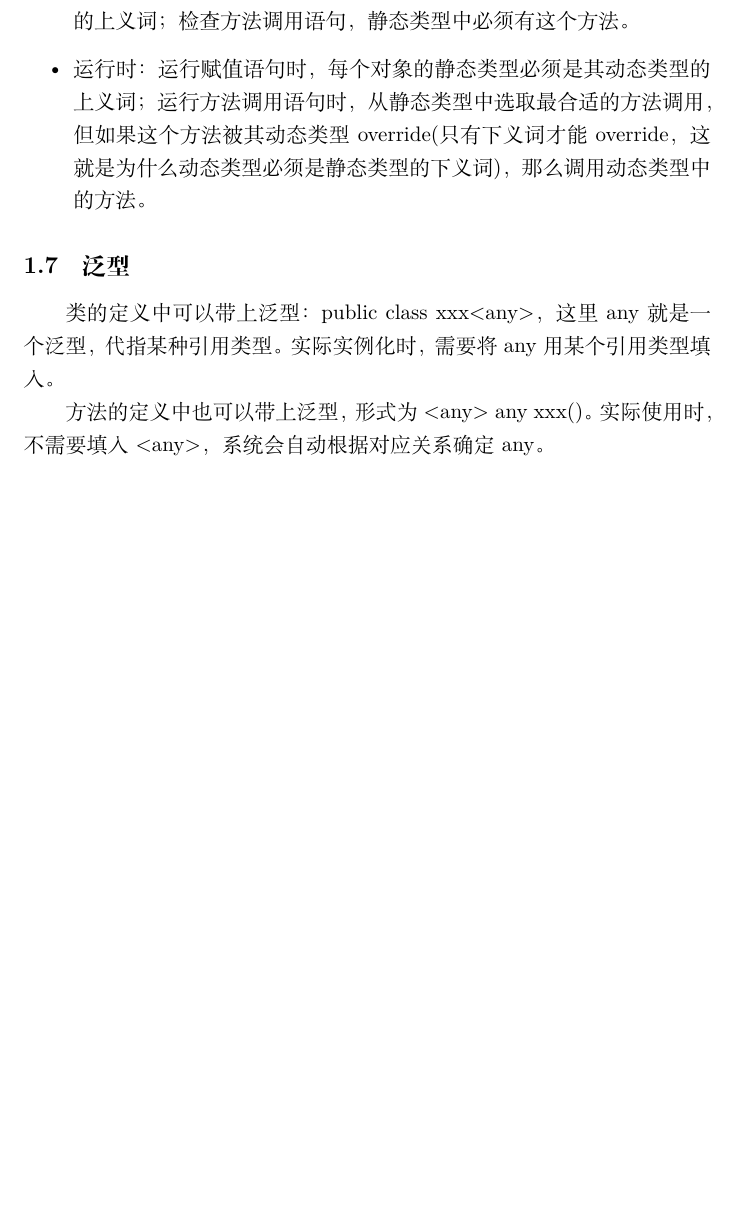
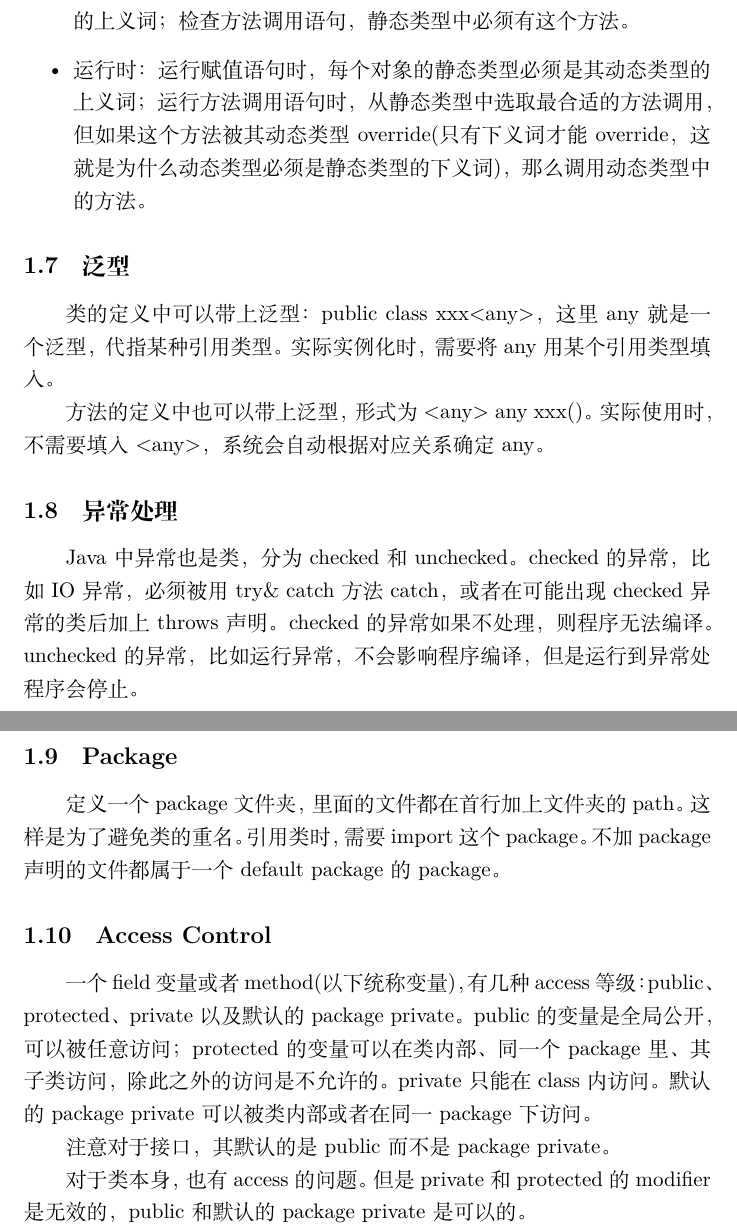
Before and after one commit to YinanHuang/CS61B, a LaTeX document (note_cs61b/note_cs61b.tex): part of page 4 of 4 before the commit and two parts of pages 4 and 5 of 5 after it, the two joined at a grey line, cut so that both start at the same text, the shorter picture padded with empty space. Compiled offline with XeLaTeX.

Commit message:
updated by 2020/3/2

```diff
--- a/note_cs61b/note_cs61b.tex
+++ b/note_cs61b/note_cs61b.tex
@@ -52,4 +52,19 @@
 	类的定义中可以带上泛型：public class xxx<any>，这里any就是一个泛型，代指某种引用类型。实际实例化时，需要将any用某个引用类型填入。
 
 	方法的定义中也可以带上泛型，形式为 <any> any xxx()。实际使用时，不需要填入<any>，系统会自动根据对应关系确定any。
+
+	\subsection{异常处理}
+	Java中异常也是类，分为checked和unchecked。checked的异常，比如IO异常，必须被用try\& catch方法catch，或者在可能出现checked异常的类后加上throws声明。checked的异常如果不处理，则程序无法编译。unchecked的异常，比如运行异常，不会影响程序编译，但是运行到异常处程序会停止。
+
+	\subsection{Package}
+	定义一个package文件夹，里面的文件都在首行加上文件夹的path。这样是为了避免类的重名。引用类时，需要import这个package。不加package声明的文件都属于一个default package的package。
+
+	\subsection{Access Control}
+	一个field变量或者method(以下统称变量)，有几种access等级：public、protected、private以及默认的package private。public的变量是全局公开，可以被任意访问；protected的变量可以在类内部、同一个package里、其子类访问，除此之外的访问是不允许的。private只能在class内访问。默认的package private可以被类内部或者在同一package下访问。
+
+	注意对于接口，其默认的是public而不是package private。
+
+	对于类本身，也有access的问题。但是private和protected的modifier是无效的，public和默认的package private是可以的。
+
+
 \end{document}
```
Also changed, not shown: note_cs61b/note_cs61b.pdf, 4 other files.
